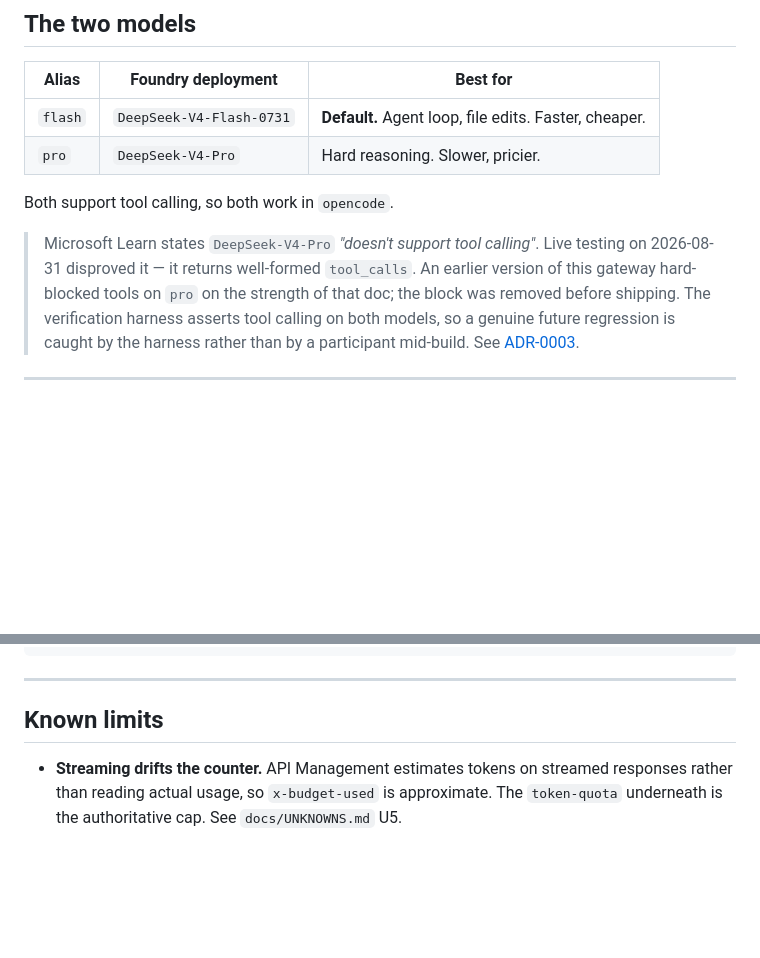
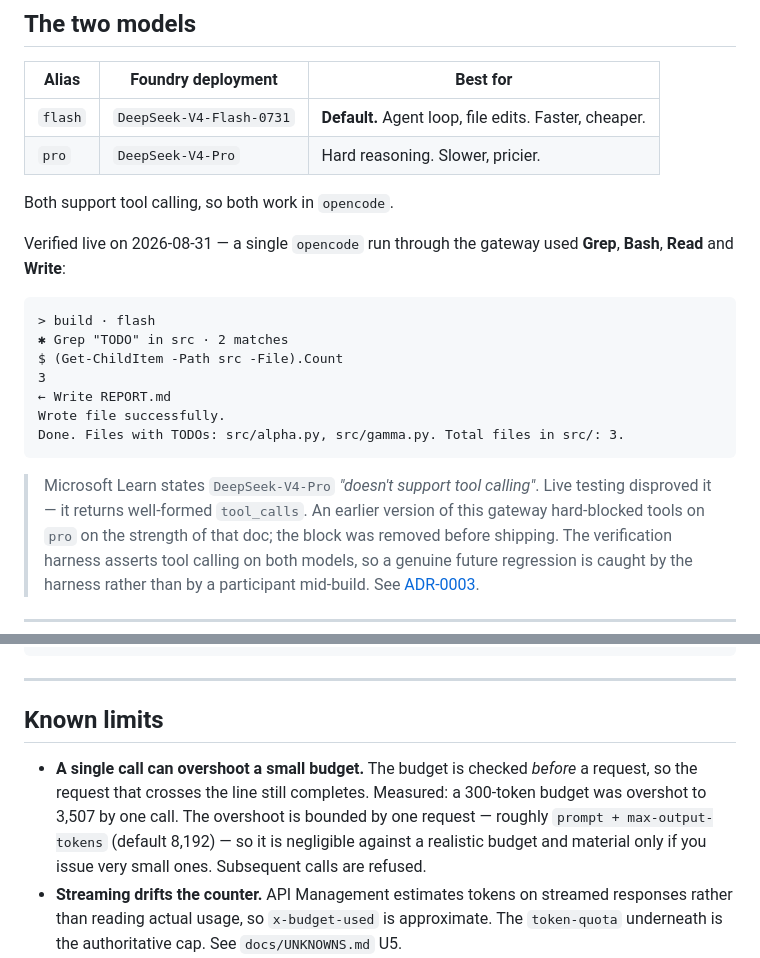
Before and after one commit to naveenneog/foundry-hackathon-gateway, a Markdown page: README.md, 2 parts joined by grey strips. Drawn GitHub-style; blank space fills up the shorter version.

````diff
--- a/README.md
+++ b/README.md
@@ -116,8 +116,21 @@ Full reasoning: [ADR-0002](docs/adr/0002-credential-transport.md).
 
 Both support tool calling, so both work in `opencode`.
 
-> Microsoft Learn states `DeepSeek-V4-Pro` *"doesn't support tool calling"*. Live testing on
-> 2026-08-31 disproved it — it returns well-formed `tool_calls`. An earlier version of this gateway
+Verified live on 2026-08-31 — a single `opencode` run through the gateway used **Grep**, **Bash**,
+**Read** and **Write**:
+
+```
+> build · flash
+✱ Grep "TODO" in src · 2 matches
+$ (Get-ChildItem -Path src -File).Count
+3
+← Write REPORT.md
+Wrote file successfully.
+Done. Files with TODOs: src/alpha.py, src/gamma.py. Total files in src/: 3.
+```
+
+> Microsoft Learn states `DeepSeek-V4-Pro` *"doesn't support tool calling"*. Live testing
+> disproved it — it returns well-formed `tool_calls`. An earlier version of this gateway
 > hard-blocked tools on `pro` on the strength of that doc; the block was removed before shipping.
 > The verification harness asserts tool calling on both models, so a genuine future regression is
 > caught by the harness rather than by a participant mid-build. See
@@ -196,6 +209,11 @@ node .ironclad/gate.mjs --stage packet    # full quality gate
 
 ## Known limits
 
+- **A single call can overshoot a small budget.** The budget is checked *before* a request, so the
+  request that crosses the line still completes. Measured: a 300-token budget was overshot to 3,507
+  by one call. The overshoot is bounded by one request — roughly `prompt + max-output-tokens`
+  (default 8,192) — so it is negligible against a realistic budget and material only if you issue
+  very small ones. Subsequent calls are refused.
 - **Streaming drifts the counter.** API Management estimates tokens on streamed responses rather
   than reading actual usage, so `x-budget-used` is approximate. The `token-quota` underneath is the
   authoritative cap. See `docs/UNKNOWNS.md` U5.
````
Also changed, not shown: docs/UNKNOWNS.md (+15 -1 lines).
